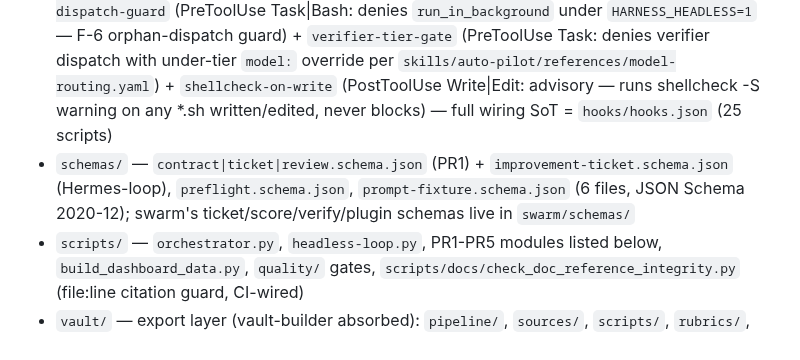
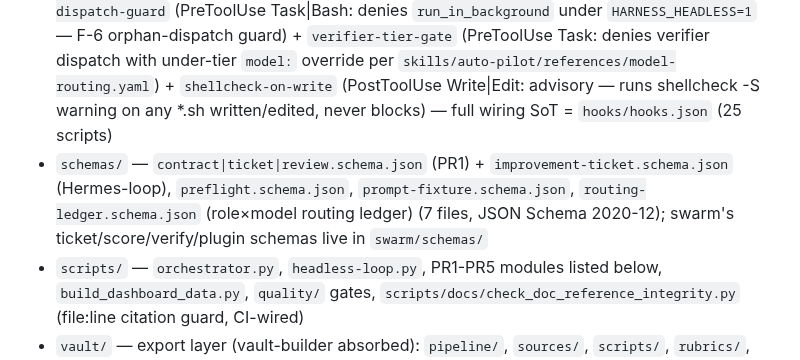
Before and after one commit to lyanpark2019/auto-pilot, a Markdown page: CLAUDE.md, the part around the change. Rendered like a GitHub page.

```diff
--- a/CLAUDE.md
+++ b/CLAUDE.md
@@ -34,7 +34,7 @@ This is the auto-pilot plugin source. It is **a Claude Code plugin**, not applic
 - `commands/` — 7 slash commands: `auto-pilot-server`, `vault-{build,score,dashboard,selftest}` (4), `setup-claude-md`, `sha-deploy-init`. `/auto-pilot` routes via the skill — the same-name command file was folded into `skills/auto-pilot/SKILL.md` 2026-06-07 (commands+skills share one registry namespace; the pair double-registered). eval-run absorbed as `/auto-pilot eval`; harness + harness-ops deleted 2026-06-07
 - `agents/` — 16 contracts: core loop (pm-orchestrator, worker, retro), review (`auto-pilot-{codex,claude}-reviewer.md` hardened pair — legacy codex-adversarial/claude-reviewer deleted 2026-06-07, tech-critic-lead, review-gatekeeper (tdd-enforcer + security-reviewer merged 2026-06-07), specialist-pool; code-perfector retired 2026-06-07 → residue-audit/ARL), swarm-{explorer,monitor,verifier}, vault set (vault-pm-orchestrator + vault-{edge-curator,graph-enricher,knowledge-author,structure-curator} — the 4 merged 2026-06 round-2, 25 legacy vault agents removed; harness-{planner,generator,evaluator} deleted 2026-06-07 — 1:1 duplicate of auto-pilot loop); shared review substance lives in `skills/adversarial-review-loop/references/review-core.md`; goal-{scout,judge,worker} live in global `~/.claude/agents/` (not bundled)
 - `hooks/*.sh|*.py` + `hooks.json` — preflight, composition-root guard, bash guard, post-deploy, `pre-reviewer-write.sh` (PR3), guard-destructive, codex-conductor-guard, `doc-sync-update.sh` (merged graph-freshness watcher: code graph stale-flag + vault raw/sources .md eager graphify update), `notebooklm_delete_gate.sh` (confirm-gated deletes, Bash + MCP shapes), `pm_final_report.sh`, + 7 round-2 enforcement hooks (`pre-edit-human-only`, `branch-lock`, `deletion-diff-guard`, `gh-auth-preflight`, `ruff-import-integrity`, `dispatch-contract-gate`, `creation-gate`) + round-3 additions (`context-watch`, `artifact-ledger`, `subagent-deliverable-check` — SubagentStop advisory) + `learning-miner-stop` (Stop hook: advisory Hermes ledger accumulation on auto-pilot runs) + `worker-scope-gate` (PreToolUse Edit/Write: denies worker edits outside `AUTO_PILOT_SCOPE_FILES`; inert until a dispatch path sets the env) + `headless-sync-dispatch-guard` (PreToolUse Task|Bash: denies `run_in_background` under `HARNESS_HEADLESS=1` — F-6 orphan-dispatch guard) + `verifier-tier-gate` (PreToolUse Task: denies verifier dispatch with under-tier `model:` override per `skills/auto-pilot/references/model-routing.yaml`) + `shellcheck-on-write` (PostToolUse Write|Edit: advisory — runs shellcheck -S warning on any *.sh written/edited, never blocks) — full wiring SoT = `hooks/hooks.json` (25 scripts)
-- `schemas/` — `contract|ticket|review.schema.json` (PR1) + `improvement-ticket.schema.json` (Hermes-loop), `preflight.schema.json`, `prompt-fixture.schema.json` (6 files, JSON Schema 2020-12); swarm's ticket/score/verify/plugin schemas live in `swarm/schemas/`
+- `schemas/` — `contract|ticket|review.schema.json` (PR1) + `improvement-ticket.schema.json` (Hermes-loop), `preflight.schema.json`, `prompt-fixture.schema.json`, `routing-ledger.schema.json` (role×model routing ledger) (7 files, JSON Schema 2020-12); swarm's ticket/score/verify/plugin schemas live in `swarm/schemas/`
 - `scripts/` — `orchestrator.py`, `headless-loop.py`, PR1-PR5 modules listed below, `build_dashboard_data.py`, `quality/` gates, `scripts/docs/check_doc_reference_integrity.py` (file:line citation guard, CI-wired)
 - `vault/` — export layer (vault-builder absorbed): `pipeline/`, `sources/`, `scripts/`, `rubrics/`, `templates/`, `dashboard/`, `tests/`
 - `swarm/` — parallel execution backend: `scripts/`, `schemas/`, `tests/`, `docs/`
```
Also changed, not shown: docs/architecture.md (+2 -1 lines), docs/master-plan.md (+1 -1 lines).
